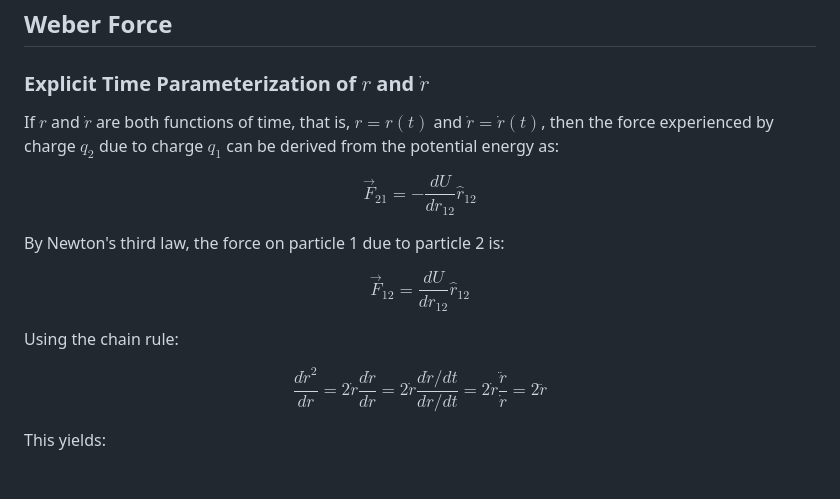
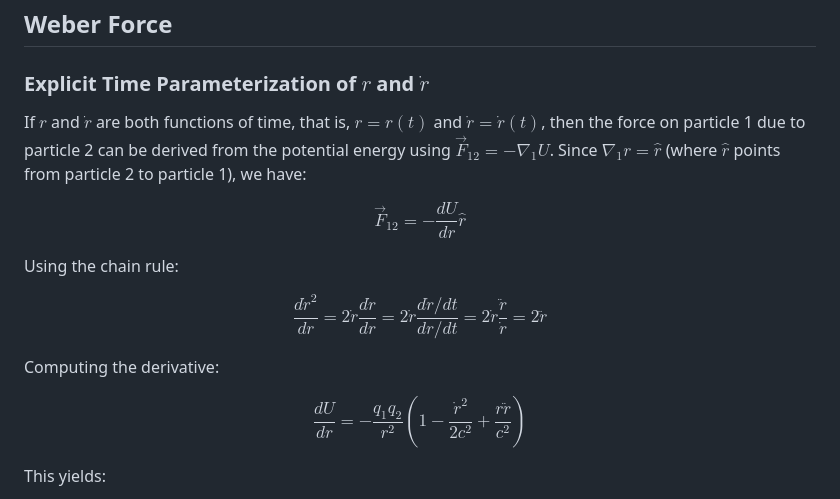
Before and after one commit to WeberElectrodynamics/WeberElectrodynamics.jl, a Markdown page: docs/theory/WeberElectrodynamics.md, the part around the change. Rendered like a GitHub page.

Commit message:
Clarify sign convention in Weber force derivation
- Use standard F = -∇U convention explicitly
- Show intermediate dU/dr derivative to make sign cancellation clear
- Define direction of r-hat (from particle 2 to particle 1)

Co-Authored-By: Claude Opus 4.5 <noreply@anthropic.com>

```diff
--- a/docs/theory/WeberElectrodynamics.md
+++ b/docs/theory/WeberElectrodynamics.md
@@ -124,17 +124,17 @@ $$U = \frac{q_1 q_2}{r}\left(1 - \frac{\dot{r}^2}{2c^2}\right)$$
 
 ### Explicit Time Parameterization of $r$ and $\dot{r}$
 
-If $r$ and $\dot{r}$ are both functions of time, that is, $r = r(t)$ and $\dot{r} = \dot{r}(t)$, then the force experienced by charge $q_2$ due to charge $q_1$ can be derived from the potential energy as:
+If $r$ and $\dot{r}$ are both functions of time, that is, $r = r(t)$ and $\dot{r} = \dot{r}(t)$, then the force on particle 1 due to particle 2 can be derived from the potential energy using $\vec{F}_{12} = -\nabla_1 U$. Since $\nabla_1 r = \hat{r}$ (where $\hat{r}$ points from particle 2 to particle 1), we have:
 
-$$\vec{F}_{21} =  -\frac{dU}{dr_{12}}\hat{r}_{12}$$
-
-By Newton's third law, the force on particle 1 due to particle 2 is:
-
-$$\vec{F}_{12} =  \frac{dU}{dr_{12}}\hat{r}_{12}$$
+$$\vec{F}_{12} = -\frac{dU}{dr}\hat{r}$$
 
 Using the chain rule:
 
 $$\frac{d\dot{r}^2}{dr} = 2\dot{r} \frac{d\dot{r}}{dr} = 2\dot{r} \frac{d\dot{r}/dt}{dr/dt} = 2\dot{r} \frac{\ddot{r}}{\dot{r}} = 2\ddot{r}$$
+
+Computing the derivative:
+
+$$\frac{dU}{dr} = -\frac{q_1 q_2}{r^2}\left(1 - \frac{\dot{r}^2}{2c^2} + \frac{r\ddot{r}}{c^2}\right)$$
 
 This yields:
 
```
